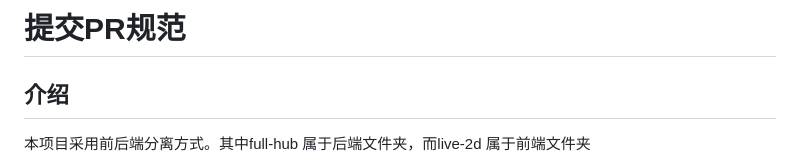
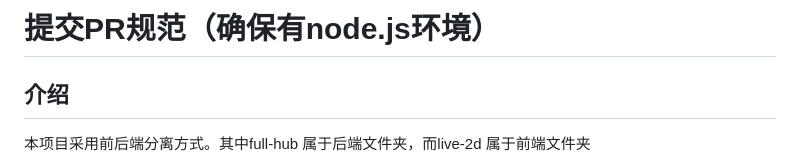
Before and after one commit to morettt/new-my-neuro, a Markdown page: commit_PR.md, the part around the change. Drawn GitHub-style.

```diff
--- a/commit_PR.md
+++ b/commit_PR.md
@@ -1,4 +1,4 @@
-# 提交PR规范
+# 提交PR规范（确保有node.js环境）
 
 ## 介绍
 
```
